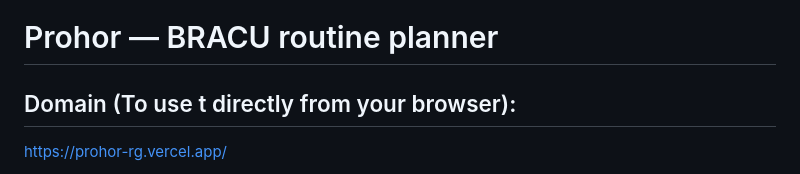
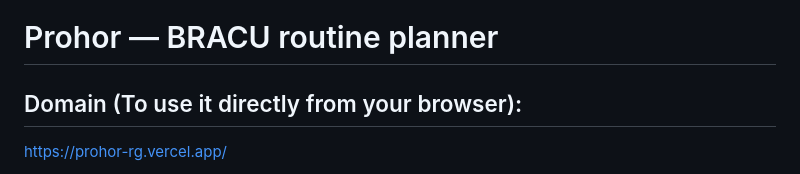
Before and after one commit to NishadIslamUtso/prohor, a Markdown page: README.md, the part around the change. Rendered like a GitHub page.

Commit message:
Fix typo in README domain section

```diff
--- a/README.md
+++ b/README.md
@@ -1,6 +1,6 @@
 # Prohor — BRACU routine planner
 
-## Domain (To use t directly from your browser):
+## Domain (To use it directly from your browser):
 
 <https://prohor-rg.vercel.app/>
 
```
